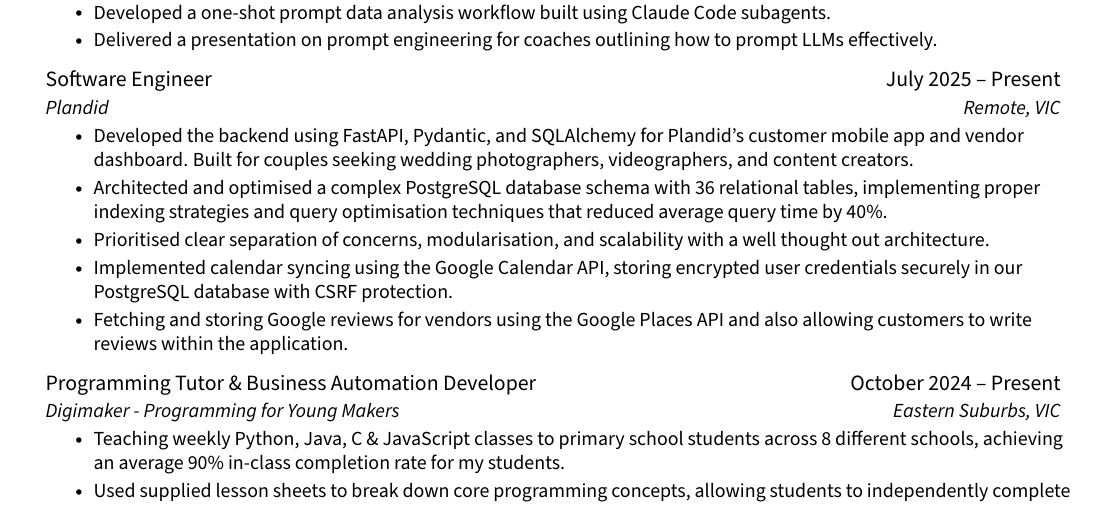
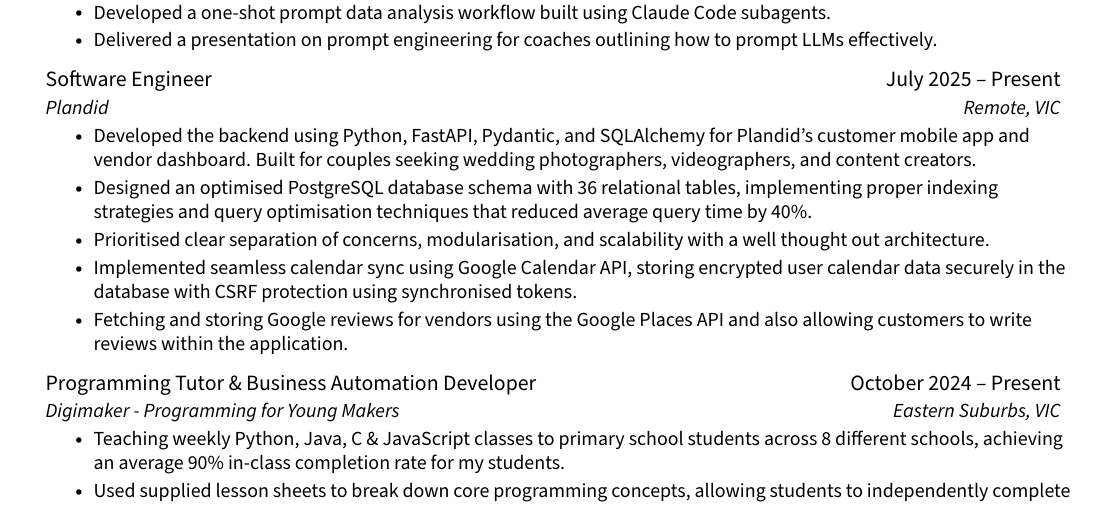
Before and after one commit to jenul-ferdinand/resume, a LaTeX CV (resume.tex): part of page 1 of 2, cut so that both start at the same text. Compiled offline with pdfLaTeX.

Commit message:
refactor(plandid): clean bullets

```diff
--- a/resume.tex
+++ b/resume.tex
@@ -175,10 +175,10 @@
 		  {Software Engineer}{July 2025 -- Present}
 		  {Plandid}{Remote, VIC}
 		  \resumeItemListStart
-        \resumeItem{Developed the backend using FastAPI, Pydantic, and SQLAlchemy for Plandid's customer mobile app and vendor dashboard. Built for couples seeking wedding photographers, videographers, and content creators.}
-        \resumeItem{Architected and optimised a complex PostgreSQL database schema with 36 relational tables, implementing proper indexing strategies and query optimisation techniques that reduced average query time by 40\%.}
+        \resumeItem{Developed the backend using Python, FastAPI, Pydantic, and SQLAlchemy for Plandid's customer mobile app and vendor dashboard. Built for couples seeking wedding photographers, videographers, and content creators.}
+        \resumeItem{Designed an optimised PostgreSQL database schema with 36 relational tables, implementing proper indexing strategies and query optimisation techniques that reduced average query time by 40\%.}
         \resumeItem{Prioritised clear separation of concerns, modularisation, and scalability with a well thought out architecture.}
-        \resumeItem{Implemented calendar syncing using the Google Calendar API, storing encrypted user credentials securely in our PostgreSQL database with CSRF protection.}
+        \resumeItem{Implemented seamless calendar sync using Google Calendar API, storing encrypted user calendar data securely in the database with CSRF protection using synchronised tokens.}
         \resumeItem{Fetching and storing Google reviews for vendors using the Google Places API and also allowing customers to write reviews within the application.}
 	    \resumeItemListEnd
 
```
